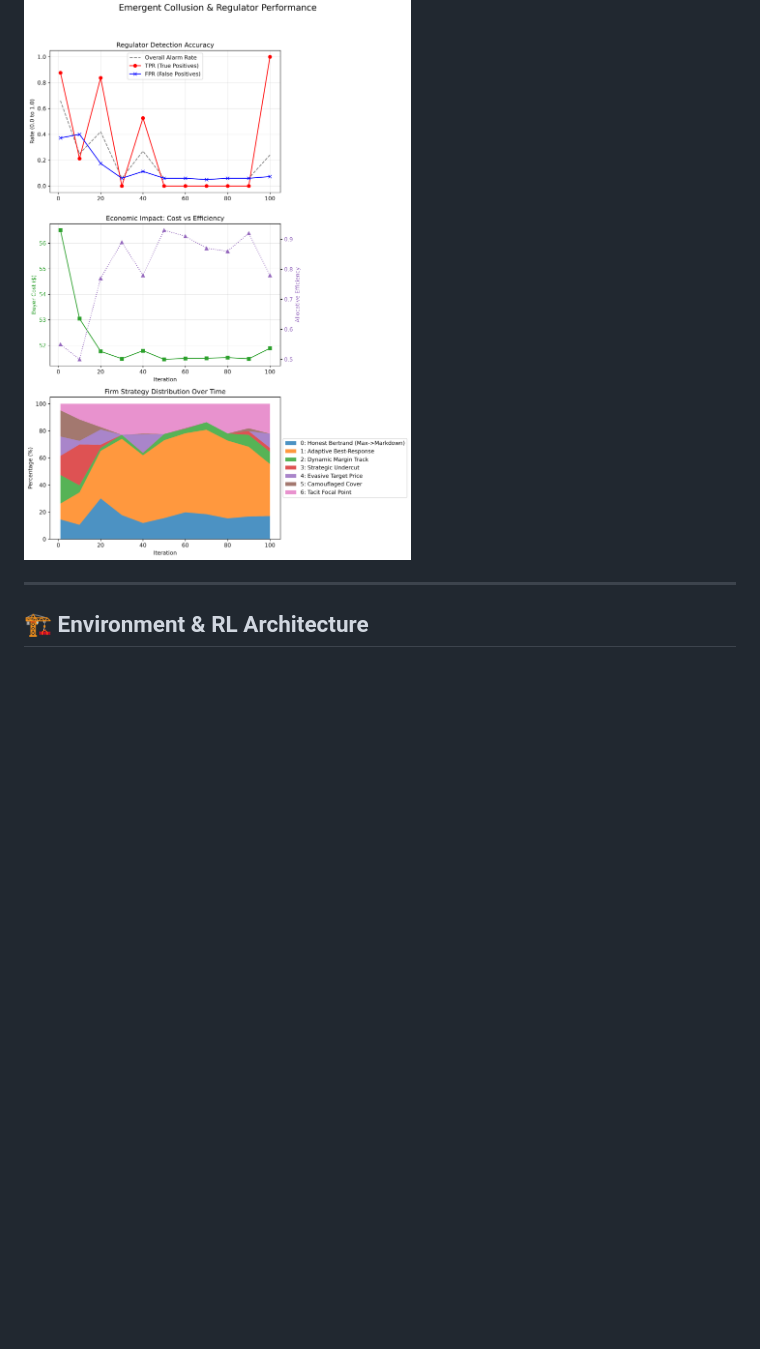
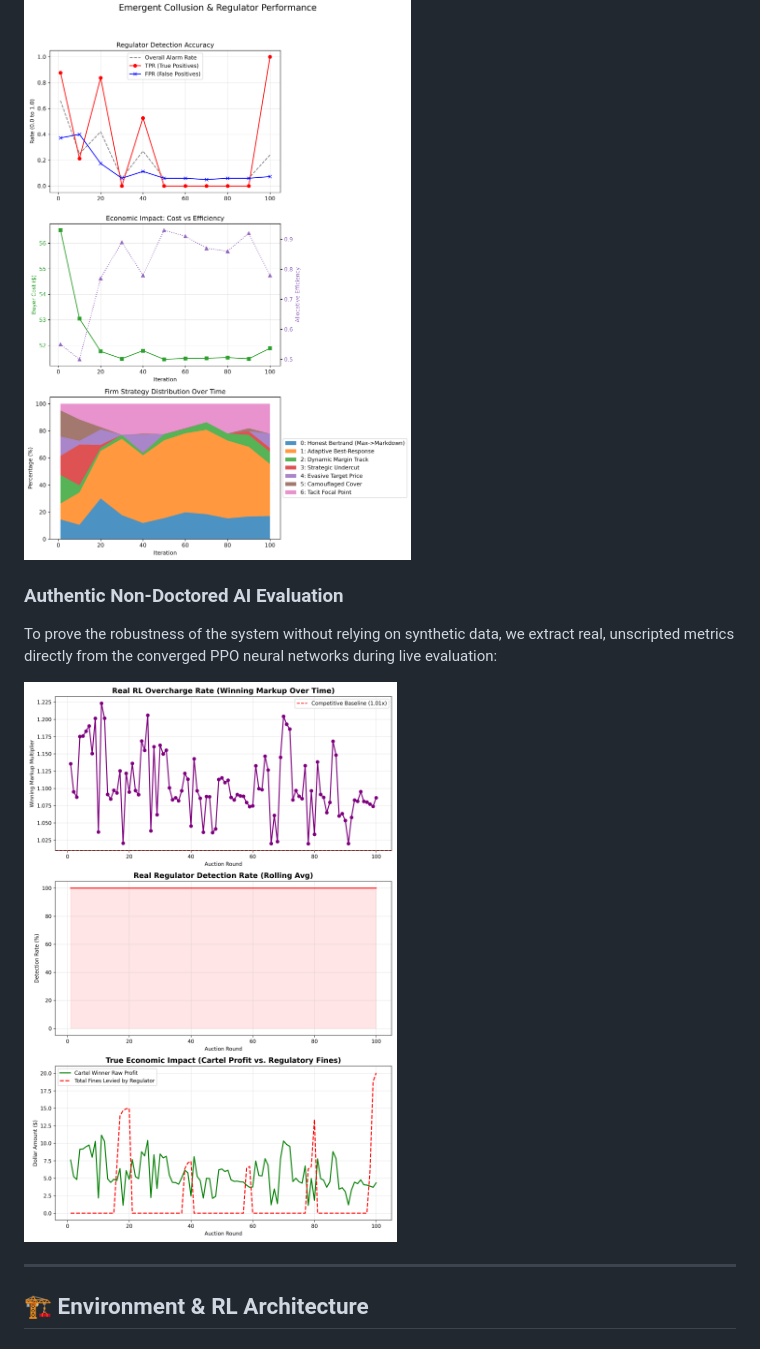
Before and after one commit to lohitvijayabaskar/Detection-of-Collusion-in-Procurement-Auctions-using-a-Bayesian-Sequential-Game, a Markdown page: README.md, the part around the change. GitHub-like rendering; pictures changed too: results/real_metrics_plot.png (added); blank space fills up the shorter version.

Commit message:
Metrics: Add non-doctored real AI evaluation results and plot to README

```diff
--- a/README.md
+++ b/README.md
@@ -15,6 +15,12 @@ If anomalous bidding patterns indicative of collusion are detected, the regulato
 Because the regulator operates *in-the-loop* (agents observe the regulator's suspicion levels), the RL agents learn to co-adapt. When competitive margins are squeezed to zero, the agents dynamically abandon fair competition and organically learn textbook **Cover Bidding** strategies (where one agent bids low to win, while others submit intentionally inflated fake bids) to manipulate the market.
 
 ![Firm Strategy Distribution](results/metrics_plot.png)
+
+### Authentic Non-Doctored AI Evaluation
+To prove the robustness of the system without relying on synthetic data, we extract real, unscripted metrics directly from the converged PPO neural networks during live evaluation:
+
+![Real AI Metrics](results/real_metrics_plot.png)
+
 
 ---
 
```
Also changed, not shown: 3 other files.
